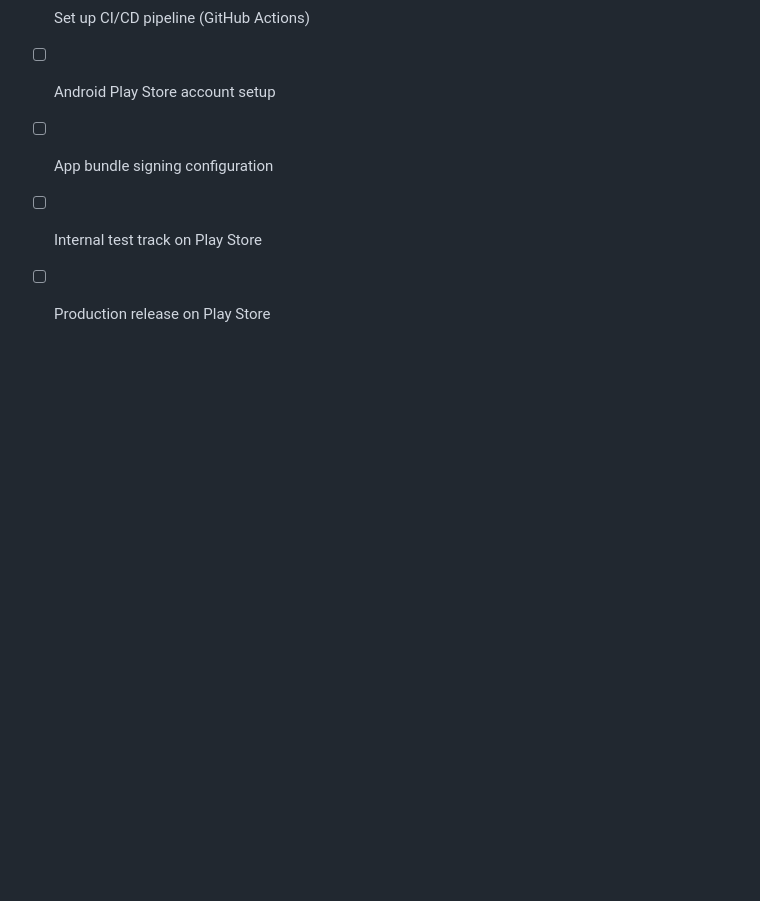
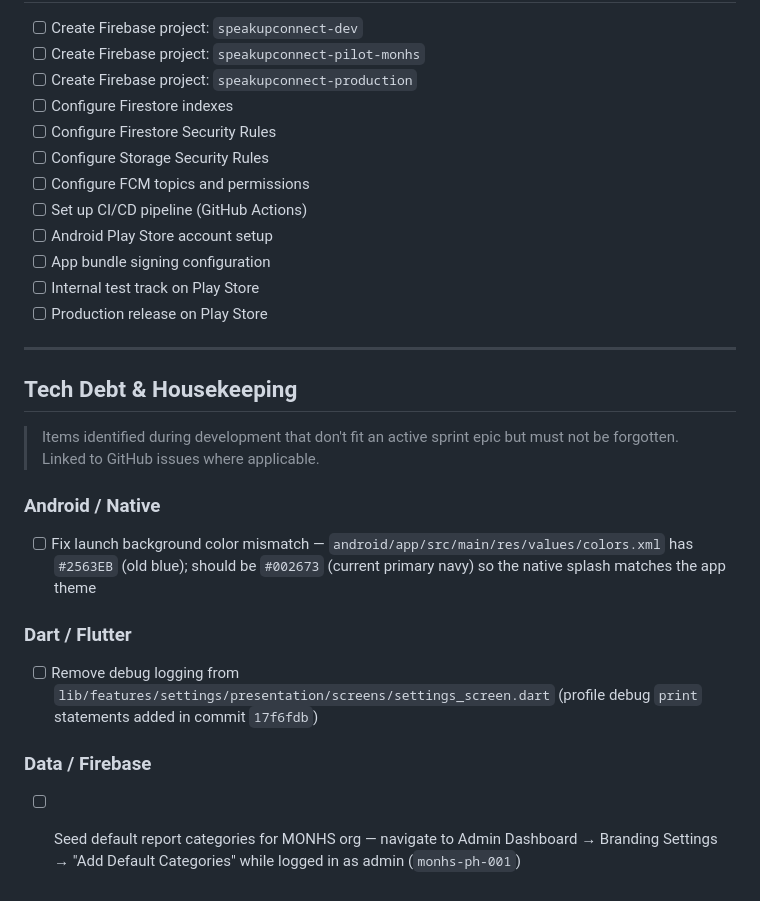
Before and after one commit to edbecnel/speakup-connect, a Markdown page: docs/MASTER_TASK_LIST.md, the part around the change. Rendered like a GitHub page; blank space fills up the shorter version.

```diff
--- a/docs/MASTER_TASK_LIST.md
+++ b/docs/MASTER_TASK_LIST.md
@@ -816,3 +816,22 @@
 - [ ] App bundle signing configuration
 - [ ] Internal test track on Play Store
 - [ ] Production release on Play Store
+
+---
+
+## Tech Debt & Housekeeping
+
+> Items identified during development that don't fit an active sprint epic but must not be forgotten.
+> Linked to GitHub issues where applicable.
+
+### Android / Native
+
+- [ ] Fix launch background color mismatch — `android/app/src/main/res/values/colors.xml` has `#2563EB` (old blue); should be `#002673` (current primary navy) so the native splash matches the app theme
+
+### Dart / Flutter
+
+- [ ] Remove debug logging from `lib/features/settings/presentation/screens/settings_screen.dart` (profile debug `print` statements added in commit `17f6fdb`)
+
+### Data / Firebase
+
+- [ ] Seed default report categories for MONHS org — navigate to Admin Dashboard → Branding Settings → "Add Default Categories" while logged in as admin (`monhs-ph-001`)
```
Also changed, not shown: docs/SPRINT_TRACKER.md (+34 -4 lines).
